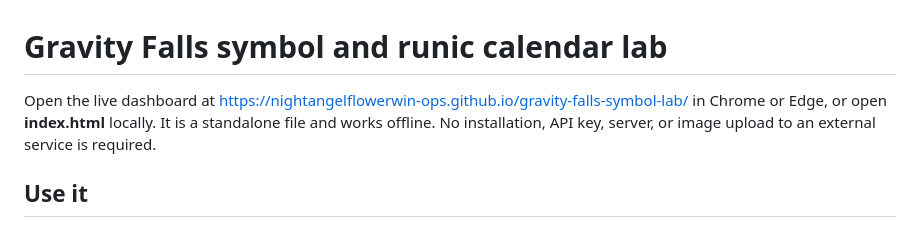
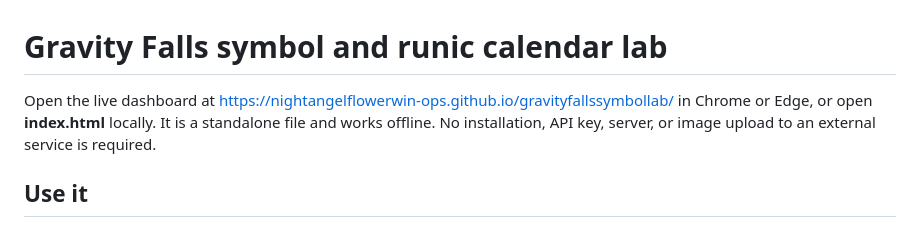
Before and after one commit to nightangelflowerwin-ops/gravity-falls-symbol-lab, a Markdown page: README.md, the part around the change. Drawn GitHub-style.

Commit message:
Update links after repository title cleanup

```diff
--- a/README.md
+++ b/README.md
@@ -1,6 +1,6 @@
 # Gravity Falls symbol and runic calendar lab
 
-Open the live dashboard at https://nightangelflowerwin-ops.github.io/gravity-falls-symbol-lab/ in Chrome or Edge, or open **index.html** locally. It is a standalone file and works offline. No installation, API key, server, or image upload to an external service is required.
+Open the live dashboard at https://nightangelflowerwin-ops.github.io/gravityfallssymbollab/ in Chrome or Edge, or open **index.html** locally. It is a standalone file and works offline. No installation, API key, server, or image upload to an external service is required.
 
 ## Use it
 
```
